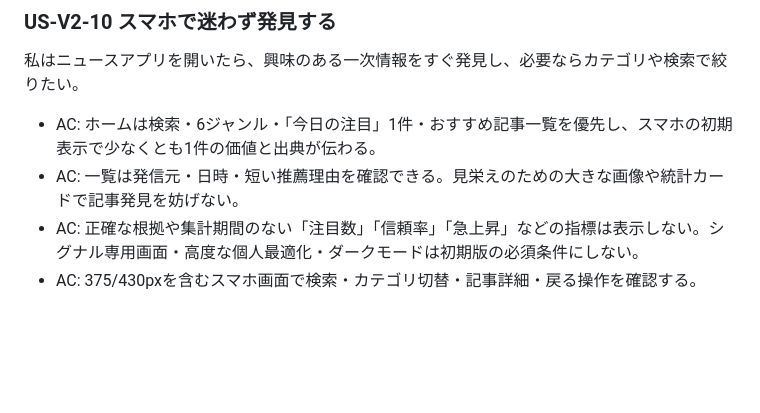
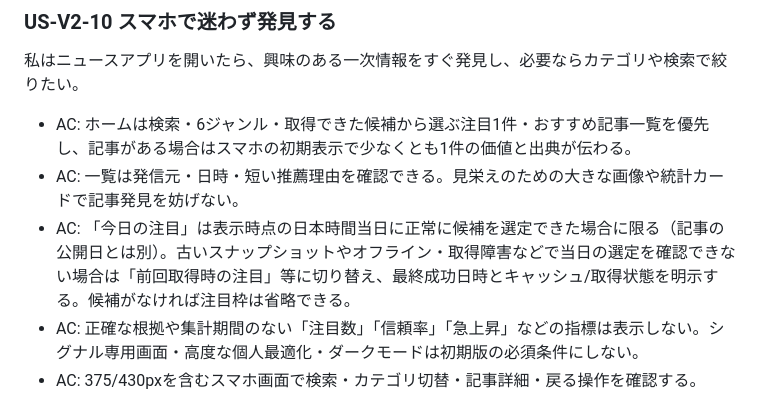
Before and after one commit to miiifa/curiosity-radar, a Markdown page: docs/USER_STORIES_V2.md, the part around the change. Drawn GitHub-style; blank space fills up the shorter version.

Commit message:
docs(v2): address review findings on freshness and staged acceptance

```diff
--- a/docs/USER_STORIES_V2.md
+++ b/docs/USER_STORIES_V2.md
@@ -59,8 +59,9 @@
 
 ### US-V2-10 スマホで迷わず発見する
 私はニュースアプリを開いたら、興味のある一次情報をすぐ発見し、必要ならカテゴリや検索で絞りたい。
-- AC: ホームは検索・6ジャンル・「今日の注目」1件・おすすめ記事一覧を優先し、スマホの初期表示で少なくとも1件の価値と出典が伝わる。
+- AC: ホームは検索・6ジャンル・取得できた候補から選ぶ注目1件・おすすめ記事一覧を優先し、記事がある場合はスマホの初期表示で少なくとも1件の価値と出典が伝わる。
 - AC: 一覧は発信元・日時・短い推薦理由を確認できる。見栄えのための大きな画像や統計カードで記事発見を妨げない。
+- AC: 「今日の注目」は表示時点の日本時間当日に正常に候補を選定できた場合に限る（記事の公開日とは別）。古いスナップショットやオフライン・取得障害などで当日の選定を確認できない場合は「前回取得時の注目」等に切り替え、最終成功日時とキャッシュ/取得状態を明示する。候補がなければ注目枠は省略できる。
 - AC: 正確な根拠や集計期間のない「注目数」「信頼率」「急上昇」などの指標は表示しない。シグナル専用画面・高度な個人最適化・ダークモードは初期版の必須条件にしない。
 - AC: 375/430pxを含むスマホ画面で検索・カテゴリ切替・記事詳細・戻る操作を確認する。
 
```
